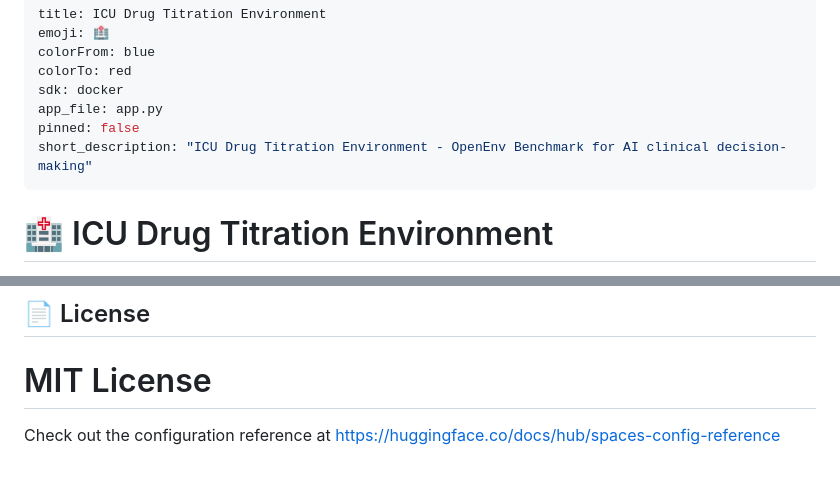
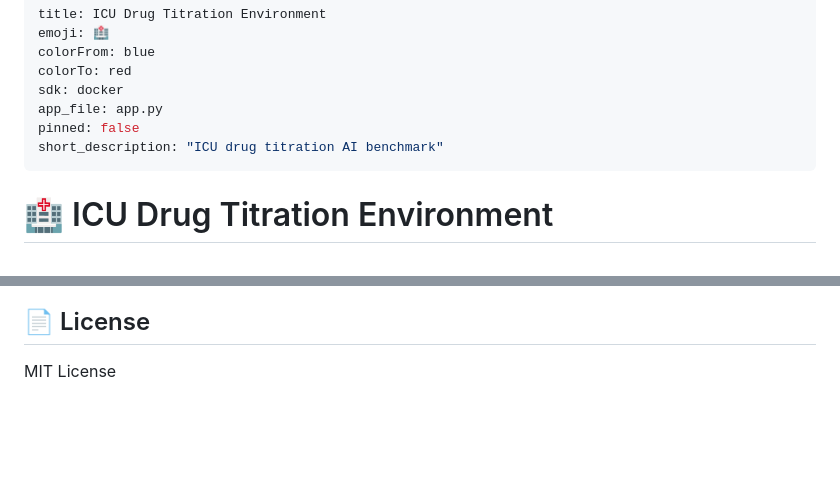
Before and after one commit to Pythonpreran/my-openenv, a Markdown page: README.md, 2 parts joined by grey strips. GitHub-like rendering; blank space fills up the shorter version.

Commit message:
fix short desc + cleanup

```diff
--- a/README.md
+++ b/README.md
@@ -6,7 +6,7 @@ colorTo: red
 sdk: docker
 app_file: app.py
 pinned: false
-short_description: "ICU Drug Titration Environment - OpenEnv Benchmark for AI clinical decision-making"
+short_description: "ICU drug titration AI benchmark"
 ---
 
 # 🏥 ICU Drug Titration Environment
@@ -320,6 +320,3 @@ The built-in dark-themed ICU monitoring dashboard provides:
 ## 📄 License
 
 MIT License
-=======
-
-Check out the configuration reference at https://huggingface.co/docs/hub/spaces-config-reference
```
